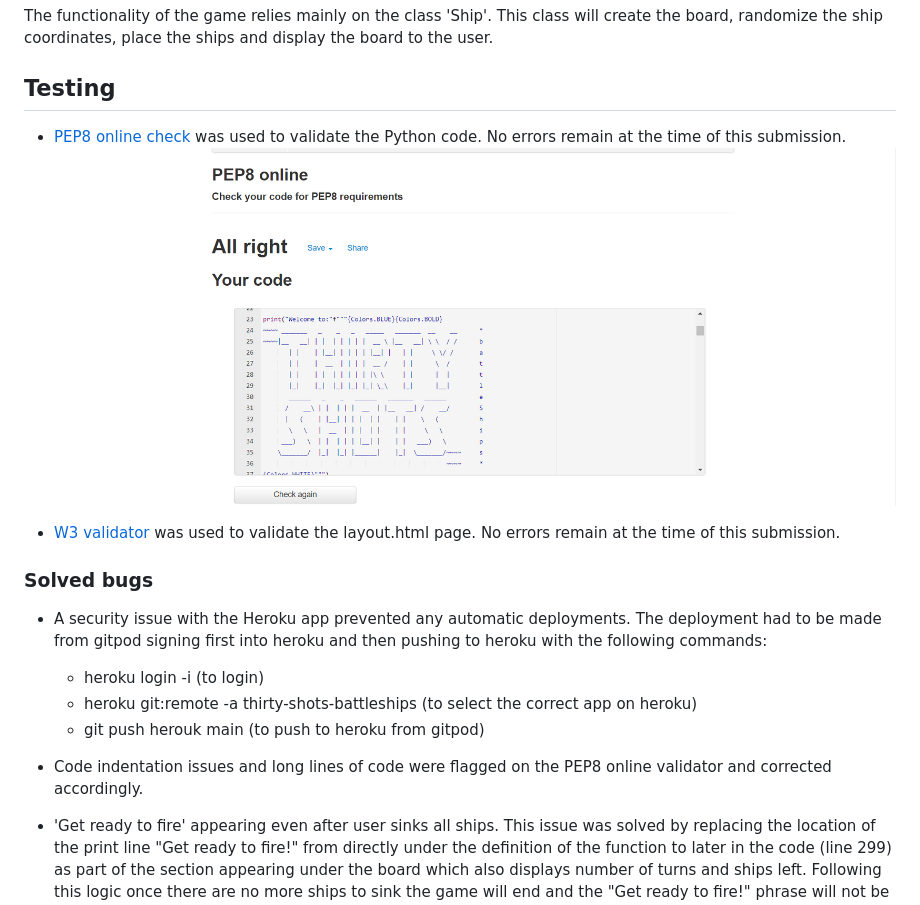
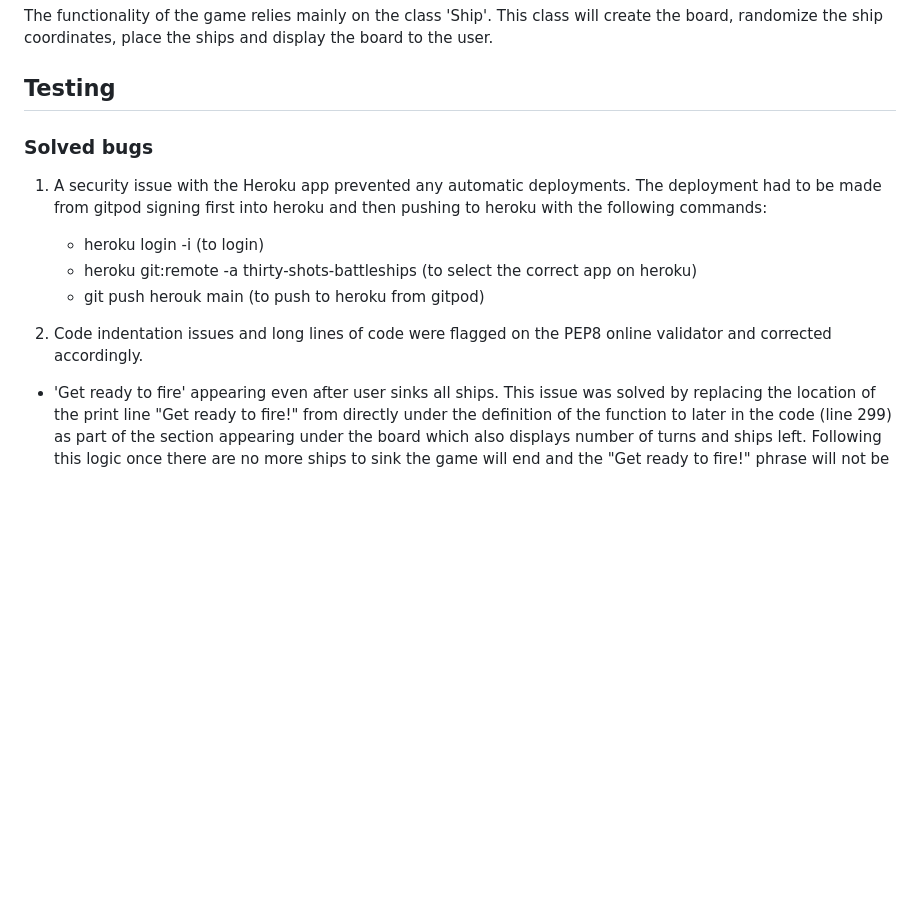
Before and after one commit to garcia-sonia/CI-PP3-Battleships, a Markdown page: README.md, the part around the change printed below. Drawn GitHub-style; blank space fills up the shorter version.

```diff
--- a/README.md
+++ b/README.md
@@ -111,19 +111,14 @@ The functionality of the game relies mainly on the class 'Ship'. This class will
 
 ## Testing
 
-- [PEP8 online check](http://pep8online.com/) was used to validate the Python code. No errors remain at the time of this submission.
-![Screenshot of the PEP8 validation results](docs/Capture-PEP8.PNG)
-
-- [W3 validator](https://validator.w3.org/) was used to validate the layout.html page. No errors remain at the time of this submission.
-
 ### Solved bugs
 
-- A security issue with the Heroku app prevented any automatic deployments. The deployment had to be made from gitpod signing first into heroku and then pushing to heroku with the following commands:
+1. A security issue with the Heroku app prevented any automatic deployments. The deployment had to be made from gitpod signing first into heroku and then pushing to heroku with the following commands:
     - heroku login -i (to login)
     - heroku git:remote -a thirty-shots-battleships (to select the correct app on heroku)
     - git push herouk main (to push to heroku from gitpod)
 
-- Code indentation issues and long lines of code were flagged on the PEP8 online validator and corrected accordingly.
+2. Code indentation issues and long lines of code were flagged on the PEP8 online validator and corrected accordingly.
 
 - 'Get ready to fire' appearing even after user sinks all ships. This issue was solved by replacing the location of the print line "Get ready to fire!" from directly under the definition of the function to later in the code (line 299) as part of the section appearing under the board which also displays number of turns and ships left. Following this logic once there are no more ships to sink the game will end and the "Get ready to fire!" phrase will not be printed anymore.
 
```
Also changed, not shown: other parts of README.md (+13 -4 lines), docs/accept_mission_bug.PNG (added), docs/accept_mission_bug_sol.PNG (added).
